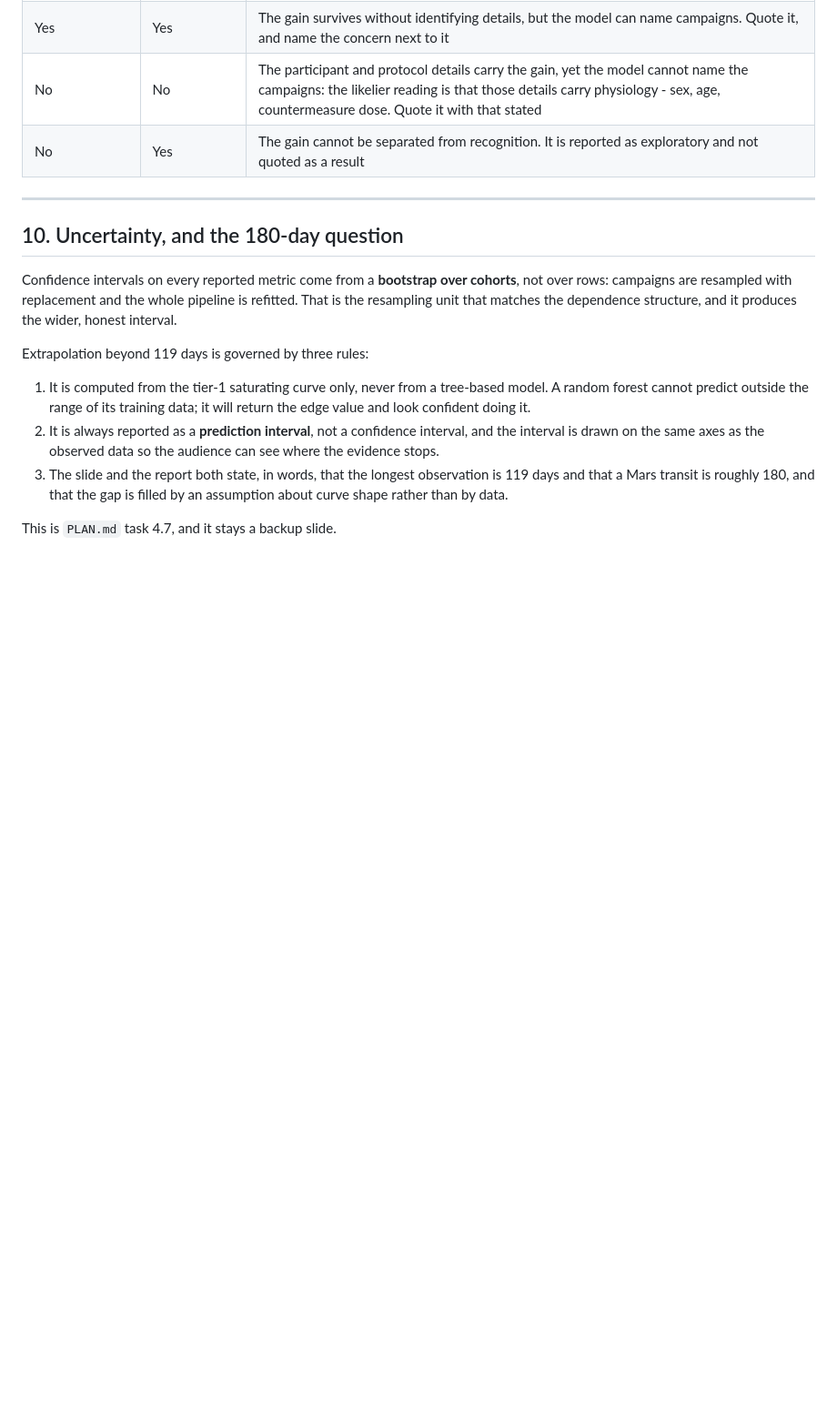
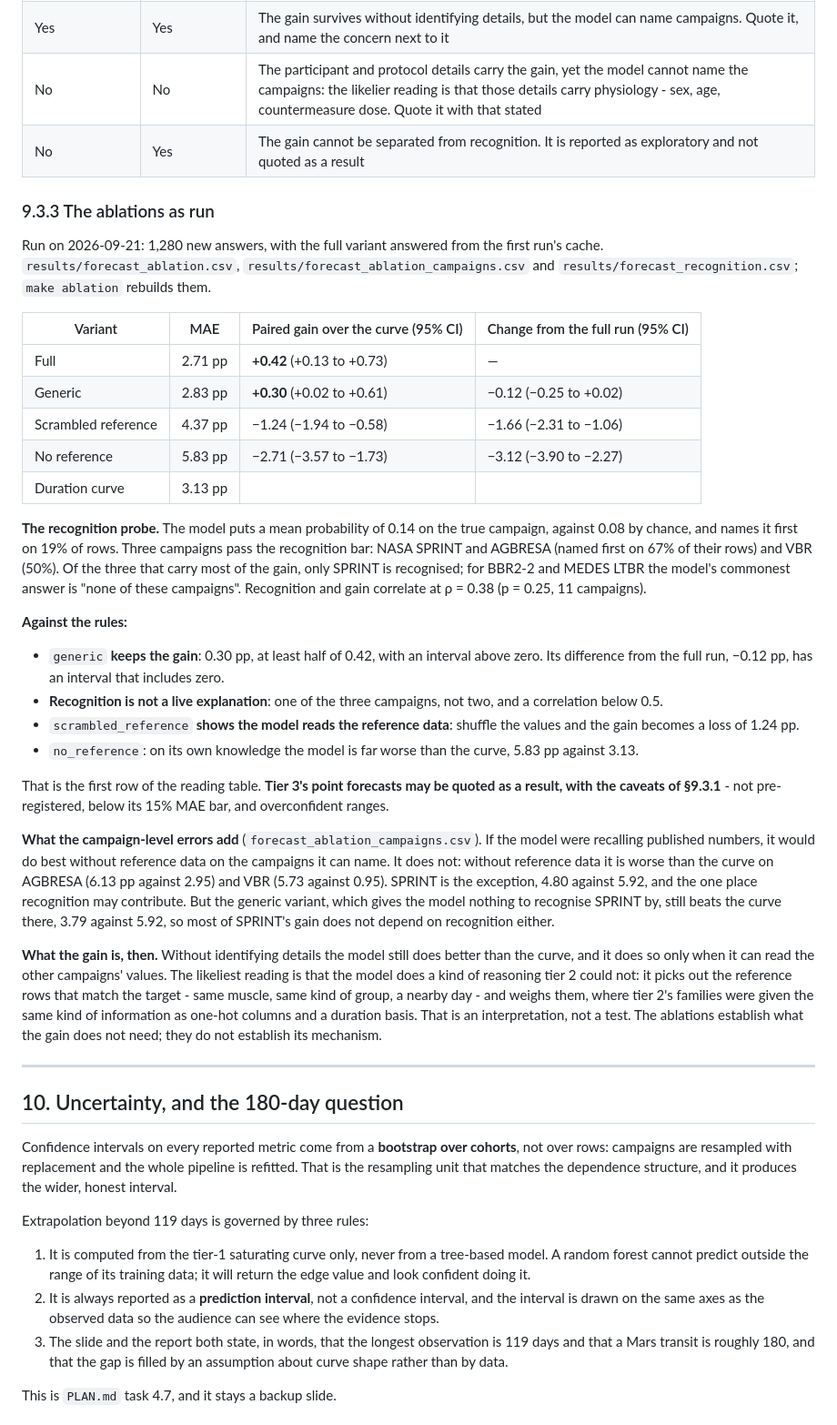
Before and after one commit to MiladBahariQaragoz/BedrestToMars, a Markdown page: framework/DESIGN.md, the part around the change. Shown at 91% size. GitHub-like rendering; blank space fills up the shorter version.

```diff
--- a/framework/DESIGN.md
+++ b/framework/DESIGN.md
@@ -581,6 +581,58 @@ one in twelve. Every row of those 11 campaigns is probed.
 | No | No | The participant and protocol details carry the gain, yet the model cannot name the campaigns: the likelier reading is that those details carry physiology - sex, age, countermeasure dose. Quote it with that stated |
 | No | Yes | The gain cannot be separated from recognition. It is reported as exploratory and not quoted as a result |
 
+### 9.3.3 The ablations as run
+
+Run on 2026-09-21: 1,280 new answers, with the full variant answered from the first run's
+cache. `results/forecast_ablation.csv`, `results/forecast_ablation_campaigns.csv` and
+`results/forecast_recognition.csv`; `make ablation` rebuilds them.
+
+| Variant | MAE | Paired gain over the curve (95% CI) | Change from the full run (95% CI) |
+|---|---|---|---|
+| Full | 2.71 pp | **+0.42** (+0.13 to +0.73) | — |
+| Generic | 2.83 pp | **+0.30** (+0.02 to +0.61) | −0.12 (−0.25 to +0.02) |
+| Scrambled reference | 4.37 pp | −1.24 (−1.94 to −0.58) | −1.66 (−2.31 to −1.06) |
+| No reference | 5.83 pp | −2.71 (−3.57 to −1.73) | −3.12 (−3.90 to −2.27) |
+| Duration curve | 3.13 pp | | |
+
+**The recognition probe.** The model puts a mean probability of 0.14 on the true campaign,
+against 0.08 by chance, and names it first on 19% of rows. Three campaigns pass the
+recognition bar: NASA SPRINT and AGBRESA (named first on 67% of their rows) and VBR (50%). Of
+the three that carry most of the gain, only SPRINT is recognised; for BBR2-2 and MEDES LTBR the
+model's commonest answer is "none of these campaigns". Recognition and gain correlate at
+ρ = 0.38 (p = 0.25, 11 campaigns).
+
+**Against the rules:**
+
+- `generic` **keeps the gain**: 0.30 pp, at least half of 0.42, with an interval above zero.
+  Its difference from the full run, −0.12 pp, has an interval that includes zero.
+- **Recognition is not a live explanation**: one of the three campaigns, not two, and a
+  correlation below 0.5.
+- `scrambled_reference` **shows the model reads the reference data**: shuffle the values and
+  the gain becomes a loss of 1.24 pp.
+- `no_reference`: on its own knowledge the model is far worse than the curve, 5.83 pp against
+  3.13.
+
+That is the first row of the reading table. **Tier 3's point forecasts may be quoted as a
+result, with the caveats of §9.3.1** - not pre-registered, below its 15% MAE bar, and
+overconfident ranges.
+
+**What the campaign-level errors add** (`forecast_ablation_campaigns.csv`). If the model were
+recalling published numbers, it would do best without reference data on the campaigns it can
+name. It does not: without reference data it is worse than the curve on AGBRESA (6.13 pp
+against 2.95) and VBR (5.73 against 0.95). SPRINT is the exception, 4.80 against 5.92, and
+the one place recognition may contribute. But the generic variant, which gives the model
+nothing to recognise SPRINT by, still beats the curve there, 3.79 against 5.92, so most of
+SPRINT's gain does not depend on recognition either.
+
+**What the gain is, then.** Without identifying details the model still does better than the
+curve, and it does so only when it can read the other campaigns' values. The likeliest reading
+is that the model does a kind of reasoning tier 2 could not: it picks out the reference rows
+that match the target - same muscle, same kind of group, a nearby day - and weighs them, where
+tier 2's families were given the same kind of information as one-hot columns and a
+duration basis. That is an interpretation, not a test. The ablations establish what the gain
+does not need; they do not establish its mechanism.
+
 ---
 
 ## 10. Uncertainty, and the 180-day question
```
Also changed, not shown: docs/NEXT_SESSION.md (+2 -2 lines), docs/STATUS.md (+23 -7 lines).
